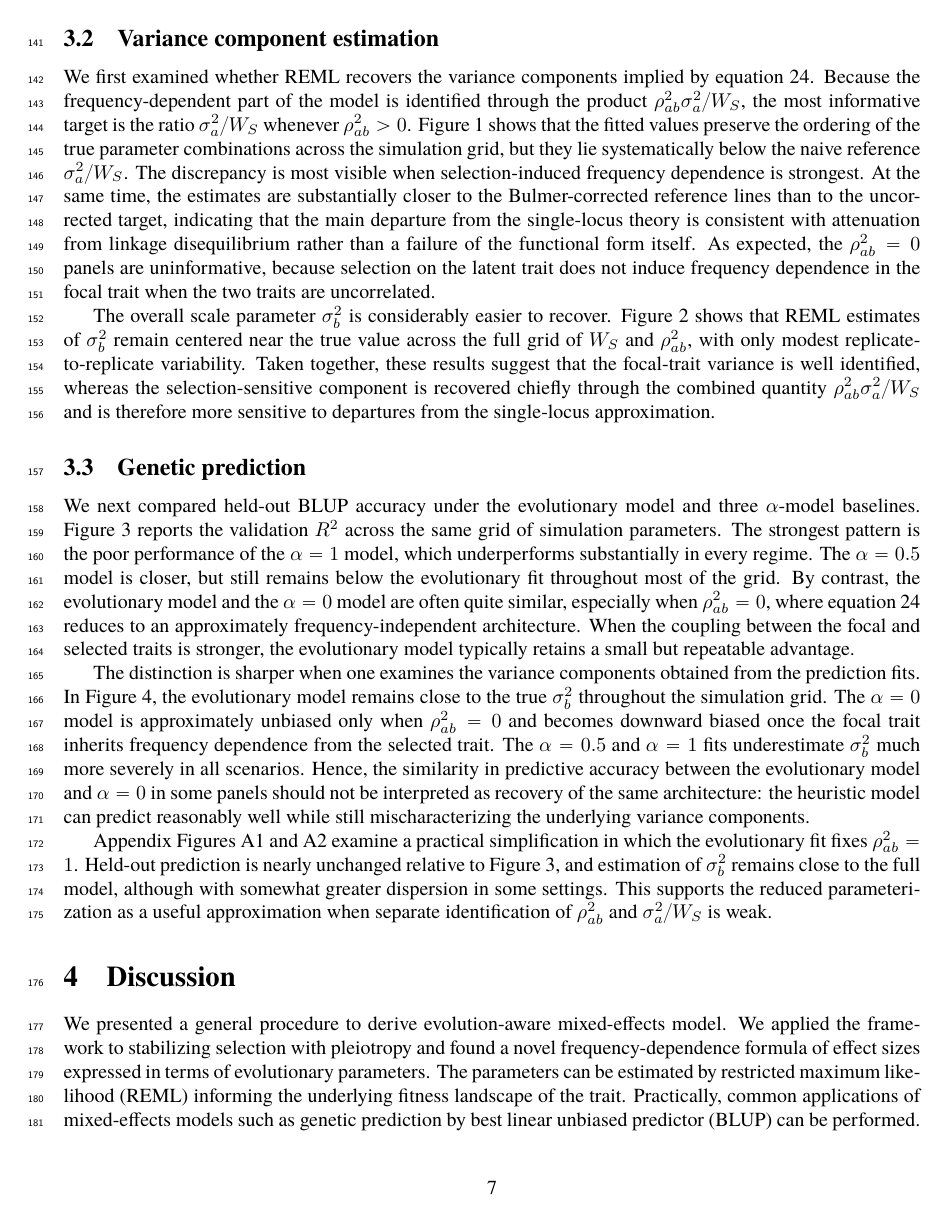
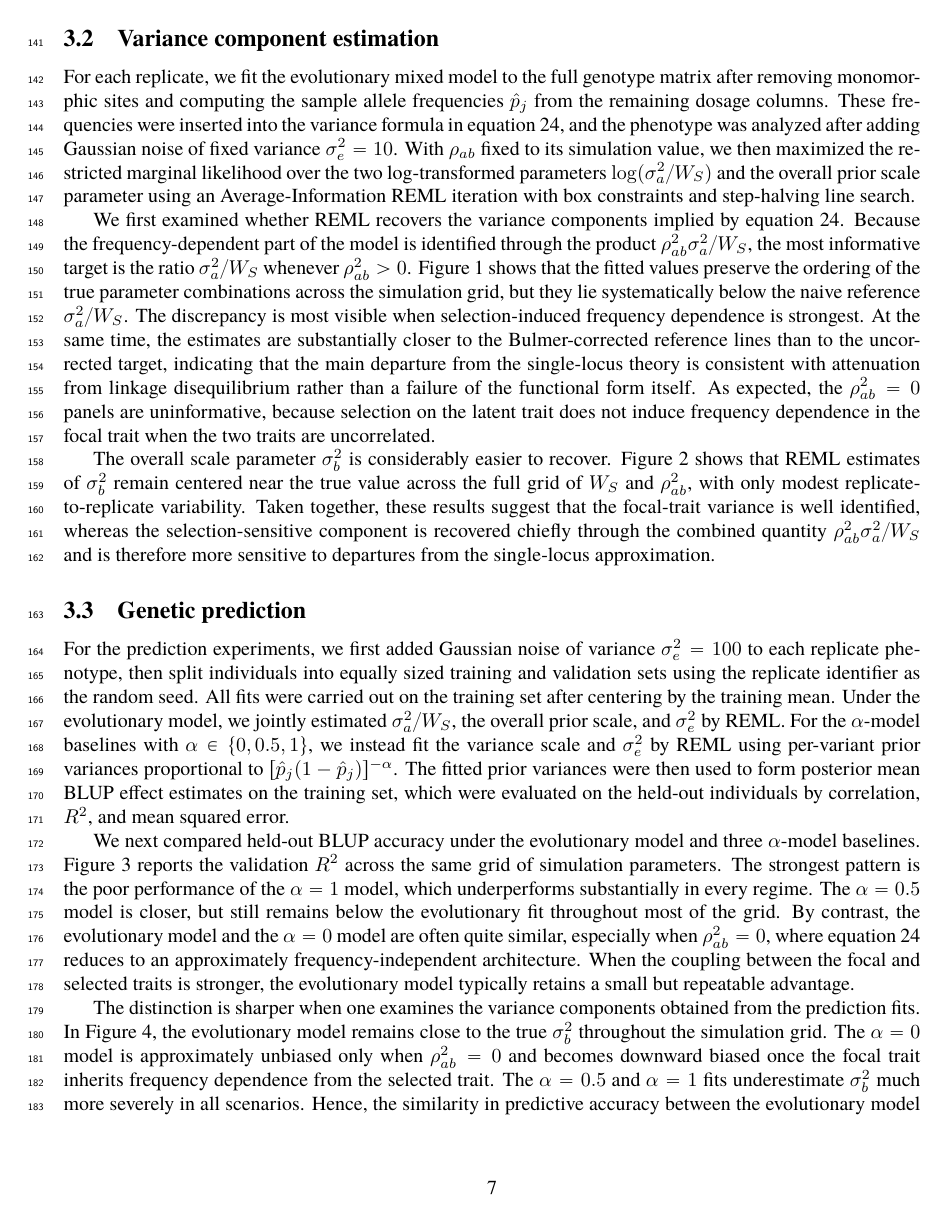
Before and after one commit to hanbin973/param_arch_stab_paper, a LaTeX paper (paper.tex): page 7 of 16 before the commit and page 7 of 17 after it. Compiled offline with pdfLaTeX.

Commit message:
methods update

```diff
--- a/paper.tex
+++ b/paper.tex
@@ -368,6 +368,8 @@ For $\sigma_b^2$ and $\rho_{ab}^2$, we chose it to be the same as $\sigma_a^2$ a
 
 \subsection{Variance component estimation}
 
+For each replicate, we fit the evolutionary mixed model to the full genotype matrix after removing monomorphic sites and computing the sample allele frequencies $\hat p_j$ from the remaining dosage columns. These frequencies were inserted into the variance formula in equation~\ref{eq:beta_cond_var}, and the phenotype was analyzed after adding Gaussian noise of fixed variance $\sigma_e^2=10$. With $\rho_{ab}$ fixed to its simulation value, we then maximized the restricted marginal likelihood over the two log-transformed parameters $\log(\sigma_a^2/W_S)$ and the overall prior scale parameter using an Average-Information REML iteration with box constraints and step-halving line search.
+
 We first examined whether REML recovers the variance components implied by equation~\ref{eq:beta_cond_var}. Because the frequency-dependent part of the model is identified through the product $\rho_{ab}^2 \sigma_a^2 / W_S$, the most informative target is the ratio $\sigma_a^2 / W_S$ whenever $\rho_{ab}^2 > 0$. Figure~\ref{fig:blm_sigma2_a_over_ws} shows that the fitted values preserve the ordering of the true parameter combinations across the simulation grid, but they lie systematically below the naive reference $\sigma_a^2 / W_S$. The discrepancy is most visible when selection-induced frequency dependence is strongest. At the same time, the estimates are substantially closer to the Bulmer-corrected reference lines than to the uncorrected target, indicating that the main departure from the single-locus theory is consistent with attenuation from linkage disequilibrium rather than a failure of the functional form itself. As expected, the $\rho_{ab}^2=0$ panels are uninformative, because selection on the latent trait does not induce frequency dependence in the focal trait when the two traits are uncorrelated.
 
 The overall scale parameter $\sigma_b^2$ is considerably easier to recover. Figure~\ref{fig:blm_sigma2_b} shows that REML estimates of $\sigma_b^2$ remain centered near the true value across the full grid of $W_S$ and $\rho_{ab}^2$, with only modest replicate-to-replicate variability. Taken together, these results suggest that the focal-trait variance is well identified, whereas the selection-sensitive component is recovered chiefly through the combined quantity $\rho_{ab}^2 \sigma_a^2 / W_S$ and is therefore more sensitive to departures from the single-locus approximation.
@@ -388,11 +390,13 @@ The overall scale parameter $\sigma_b^2$ is considerably easier to recover. Figu
 
 \subsection{Genetic prediction}
 
+For the prediction experiments, we first added Gaussian noise of variance $\sigma_e^2=100$ to each replicate phenotype, then split individuals into equally sized training and validation sets using the replicate identifier as the random seed. All fits were carried out on the training set after centering by the training mean. Under the evolutionary model, we jointly estimated $\sigma_a^2/W_S$, the overall prior scale, and $\sigma_e^2$ by REML. For the $\alpha$-model baselines with $\alpha \in \{0, 0.5, 1\}$, we instead fit the variance scale and $\sigma_e^2$ by REML using per-variant prior variances proportional to $[\hat p_j(1-\hat p_j)]^{-\alpha}$. The fitted prior variances were then used to form posterior mean BLUP effect estimates on the training set, which were evaluated on the held-out individuals by correlation, $R^2$, and mean squared error.
+
 We next compared held-out BLUP accuracy under the evolutionary model and three $\alpha$-model baselines. Figure~\ref{fig:blup_prediction} reports the validation $R^2$ across the same grid of simulation parameters. The strongest pattern is the poor performance of the $\alpha=1$ model, which underperforms substantially in every regime. The $\alpha=0.5$ model is closer, but still remains below the evolutionary fit throughout most of the grid. By contrast, the evolutionary model and the $\alpha=0$ model are often quite similar, especially when $\rho_{ab}^2=0$, where equation~\ref{eq:beta_cond_var} reduces to an approximately frequency-independent architecture. When the coupling between the focal and selected traits is stronger, the evolutionary model typically retains a small but repeatable advantage.
 
 The distinction is sharper when one examines the variance components obtained from the prediction fits. In Figure~\ref{fig:sigma2_b_estimates}, the evolutionary model remains close to the true $\sigma_b^2$ throughout the simulation grid. The $\alpha=0$ model is approximately unbiased only when $\rho_{ab}^2=0$ and becomes downward biased once the focal trait inherits frequency dependence from the selected trait. The $\alpha=0.5$ and $\alpha=1$ fits underestimate $\sigma_b^2$ much more severely in all scenarios. Hence, the similarity in predictive accuracy between the evolutionary model and $\alpha=0$ in some panels should not be interpreted as recovery of the same architecture: the heuristic model can predict reasonably well while still mischaracterizing the underlying variance components.
 
-Appendix Figures~\ref{fig:blup_prediction_rho1_fixed} and~\ref{fig:sigma2_b_estimates_rho1_fixed} examine a practical simplification in which the evolutionary fit fixes $\rho_{ab}^2=1$. Held-out prediction is nearly unchanged relative to Figure~\ref{fig:blup_prediction}, and estimation of $\sigma_b^2$ remains close to the full model, although with somewhat greater dispersion in some settings. This supports the reduced parameterization as a useful approximation when separate identification of $\rho_{ab}^2$ and $\sigma_a^2 / W_S$ is weak.
+Appendix Figures~\ref{fig:blup_prediction_rho1_fixed} and~\ref{fig:sigma2_b_estimates_rho1_fixed} repeat the same training/validation pipeline but fix the evolutionary fit at $\rho_{ab}^2=1$. Held-out prediction is nearly unchanged relative to Figure~\ref{fig:blup_prediction}, and estimation of $\sigma_b^2$ remains close to the full model, although with somewhat greater dispersion in some settings. This supports the reduced parameterization as a useful approximation when separate identification of $\rho_{ab}^2$ and $\sigma_a^2 / W_S$ is weak.
 
 \begin{figure}[htpb]
     \centering
```
